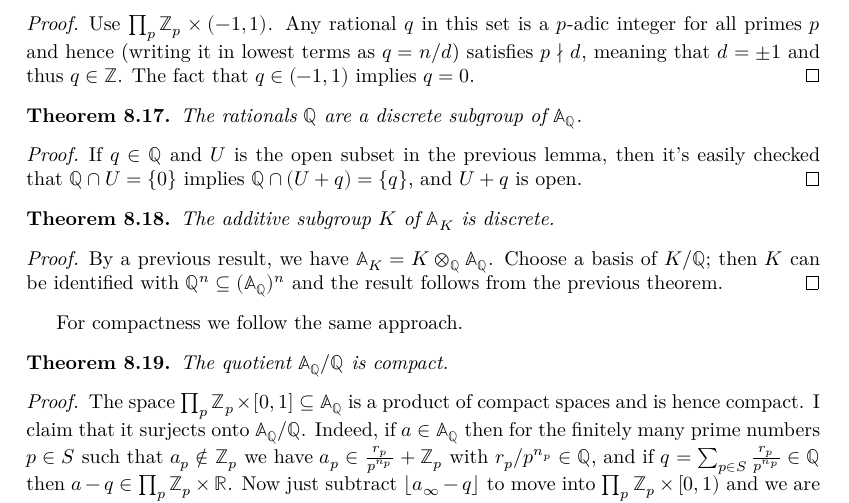
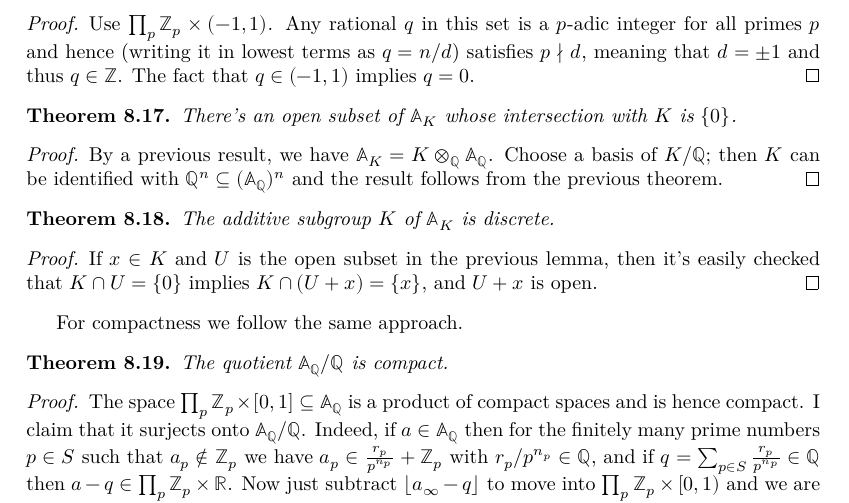
Before and after one commit to ImperialCollegeLondon/FLT, a LaTeX thesis (blueprint/src/print.tex, which reads blueprint/src/chapter/AdeleMiniproject.tex): part of page 45 of 67, cut so that both start at the same text. Compiled offline with XeLaTeX.

Commit message:
K is discrete in the adeles of K (#257) (#362)
* Prove zero_discrete for all number fields before generalizing from
  zero.
* Move the proofs below prerequisite theorems
* Prove NumberField.AdeleRing.zero_discrete

```diff
--- a/blueprint/src/chapter/AdeleMiniproject.tex
+++ b/blueprint/src/chapter/AdeleMiniproject.tex
@@ -399,15 +399,15 @@ quotient topology) is compact. Here is a proposed proof.
 \end{proof}
 
 \begin{theorem}
-  \lean{Rat.AdeleRing.discrete}
-  \label{Rat.AdeleRing.discrete}
+  \lean{NumberField.AdeleRing.zero_discrete}
+  \label{NumberField.AdeleRing.zero_discrete}
   \leanok
-  The rationals $\Q$ are a discrete subgroup of $\A_{\Q}$.
+  There's an open subset of $\A_{K}$ whose intersection with $K$ is $\{0\}$.
 \end{theorem}
 \begin{proof}
-  If $q\in\Q$ and $U$ is the open subset in the previous lemma, then
-  it's easily checked that $\Q\cap U=\{0\}$ implies $\Q\cap (U+q)=\{q\}$,
-  and $U+q$ is open.
+  By a previous result, we have $\A_K=K\otimes_{\Q}\A_{\Q}$.
+  Choose a basis of $K/\Q$; then $K$ can be identified with $\Q^n\subseteq(\A_{\Q})^n$
+  and the result follows from the previous theorem.
 \end{proof}
 
 \begin{theorem}
@@ -417,9 +417,9 @@ quotient topology) is compact. Here is a proposed proof.
   The additive subgroup $K$ of $\A_K$ is discrete.
 \end{theorem}
 \begin{proof}
-  By a previous result, we have $\A_K=K\otimes_{\Q}\A_{\Q}$.
-  Choose a basis of $K/\Q$; then $K$ can be identified with $\Q^n\subseteq(\A_{\Q})^n$
-  and the result follows from the previous theorem.
+  If $x\in K$ and $U$ is the open subset in the previous lemma, then
+  it's easily checked that $K\cap U=\{0\}$ implies $K\cap (U+x)=\{x\}$,
+  and $U+x$ is open.
 \end{proof}
 
 For compactness we follow the same approach.
```
Also changed, not shown: blueprint/src/chapter/FujisakiProject.tex (+1 -1 lines), 2 other files.
